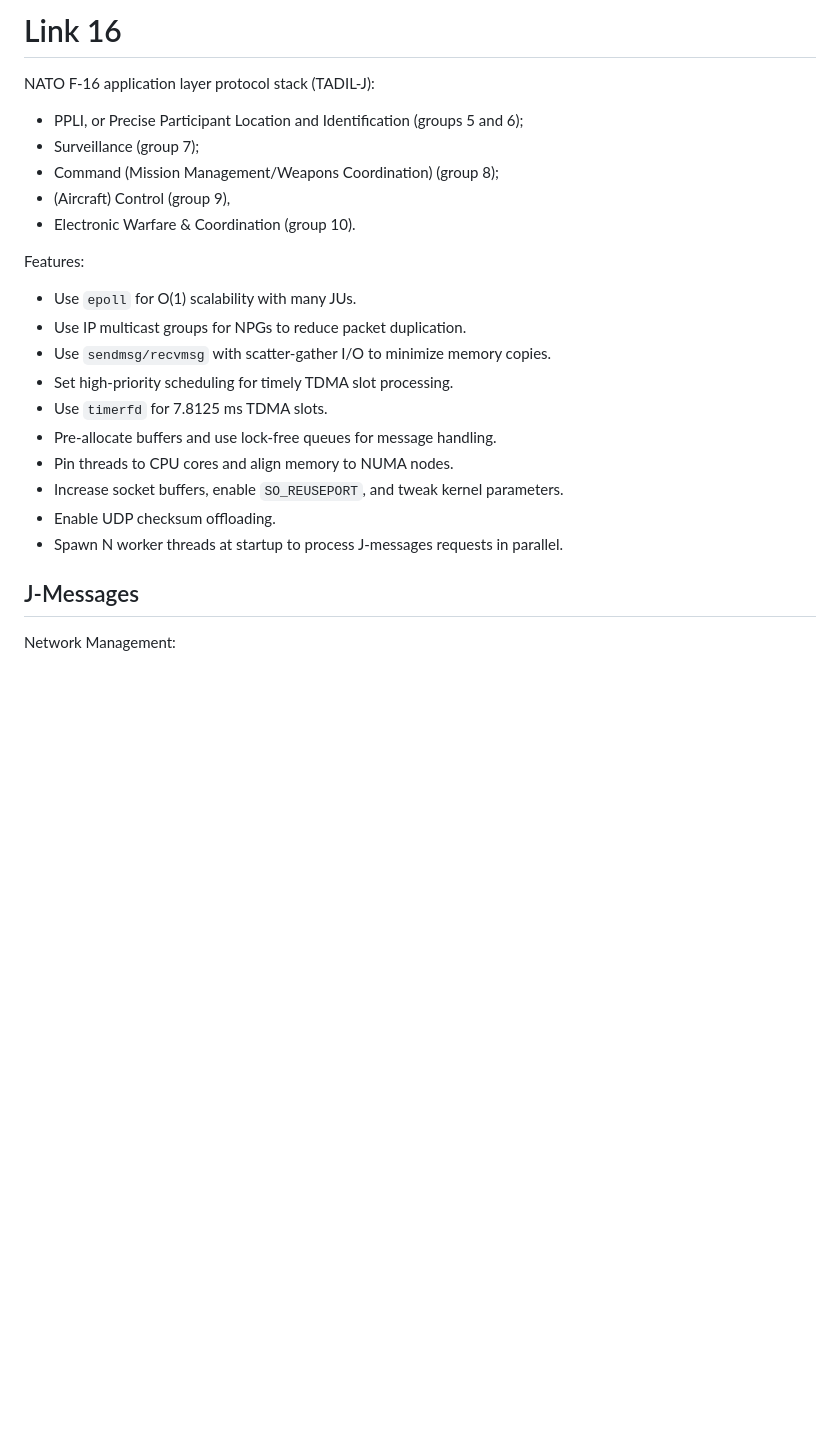
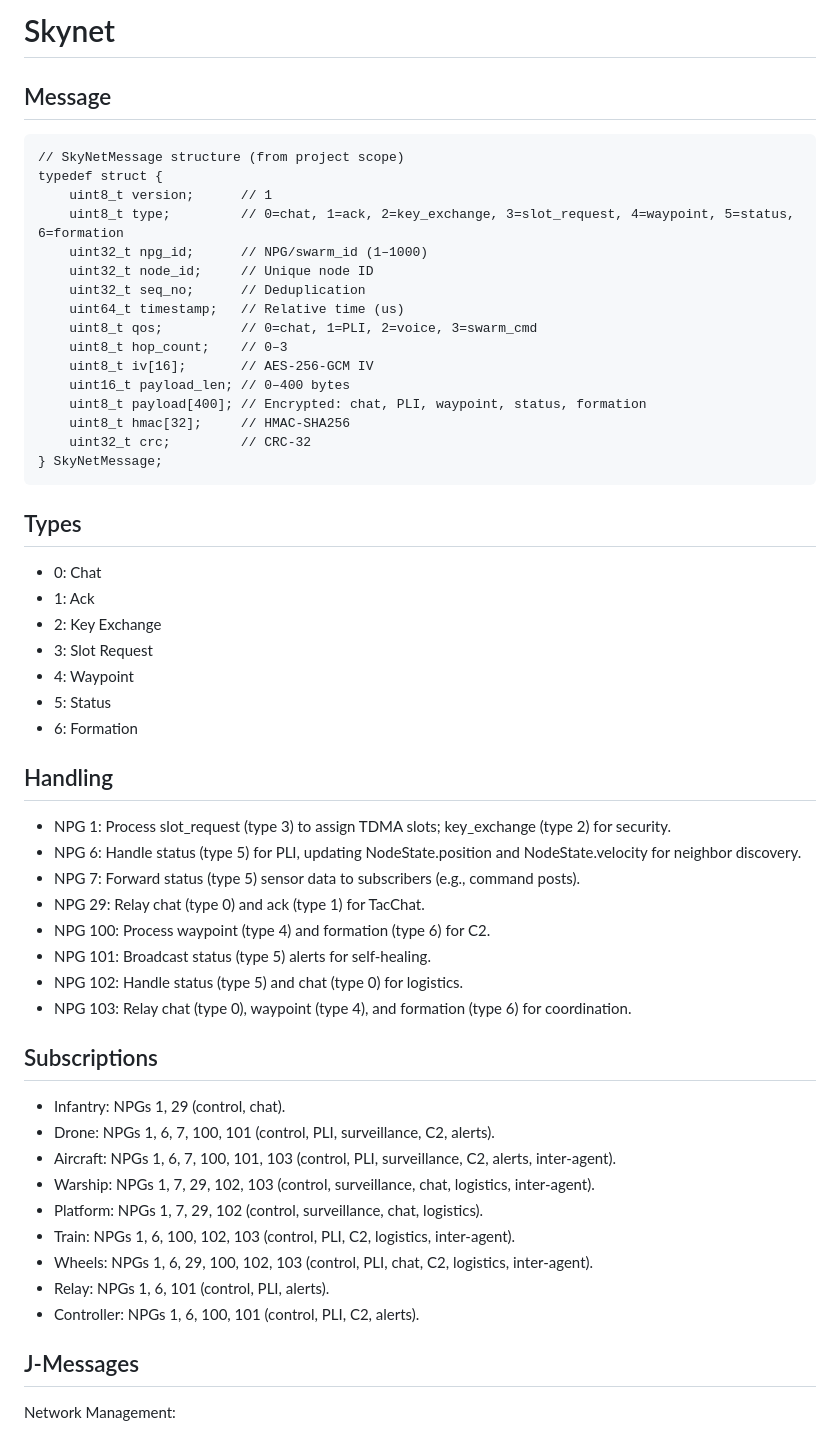
Before and after one commit to BitEdits/skynet, a Markdown page: README.md, the part around the change. Rendered like a GitHub page; blank space fills up the shorter version.

````diff
--- a/README.md
+++ b/README.md
@@ -1,26 +1,63 @@
-Link 16
-=======
+Skynet
+======
 
-NATO F-16 application layer protocol stack (TADIL-J):
+Message
+-------
 
-* PPLI, or Precise Participant Location and Identification (groups 5 and 6);
-* Surveillance (group 7);
-* Command (Mission Management/Weapons Coordination) (group 8);
-* (Aircraft) Control (group 9),
-* Electronic Warfare & Coordination (group 10).
+```
+// SkyNetMessage structure (from project scope)
+typedef struct {
+    uint8_t version;      // 1
+    uint8_t type;         // 0=chat, 1=ack, 2=key_exchange, 3=slot_request, 4=waypoint, 5=status, 6=formation
+    uint32_t npg_id;      // NPG/swarm_id (1–1000)
+    uint32_t node_id;     // Unique node ID
+    uint32_t seq_no;      // Deduplication
+    uint64_t timestamp;   // Relative time (us)
+    uint8_t qos;          // 0=chat, 1=PLI, 2=voice, 3=swarm_cmd
+    uint8_t hop_count;    // 0–3
+    uint8_t iv[16];       // AES-256-GCM IV
+    uint16_t payload_len; // 0–400 bytes
+    uint8_t payload[400]; // Encrypted: chat, PLI, waypoint, status, formation
+    uint8_t hmac[32];     // HMAC-SHA256
+    uint32_t crc;         // CRC-32
+} SkyNetMessage;
+```
 
-Features:
+Types
+-----
 
-* Use `epoll` for O(1) scalability with many JUs.
-* Use IP multicast groups for NPGs to reduce packet duplication.
-* Use `sendmsg/recvmsg` with scatter-gather I/O to minimize memory copies.
-* Set high-priority scheduling for timely TDMA slot processing.
-* Use `timerfd` for 7.8125 ms TDMA slots.
-* Pre-allocate buffers and use lock-free queues for message handling.
-* Pin threads to CPU cores and align memory to NUMA nodes.
-* Increase socket buffers, enable `SO_REUSEPORT`, and tweak kernel parameters.
-* Enable UDP checksum offloading.
-* Spawn N worker threads at startup to process J-messages requests in parallel.
+* 0: Chat
+* 1: Ack
+* 2: Key Exchange
+* 3: Slot Request
+* 4: Waypoint
+* 5: Status
+* 6: Formation
+
+Handling
+--------
+
+* NPG 1: Process slot_request (type 3) to assign TDMA slots; key_exchange (type 2) for security.
+* NPG 6: Handle status (type 5) for PLI, updating NodeState.position and NodeState.velocity for neighbor discovery.
+* NPG 7: Forward status (type 5) sensor data to subscribers (e.g., command posts).
+* NPG 29: Relay chat (type 0) and ack (type 1) for TacChat.
+* NPG 100: Process waypoint (type 4) and formation (type 6) for C2.
+* NPG 101: Broadcast status (type 5) alerts for self-healing.
+* NPG 102: Handle status (type 5) and chat (type 0) for logistics.
+* NPG 103: Relay chat (type 0), waypoint (type 4), and formation (type 6) for coordination.
+
+Subscriptions
+-------------
+
+* Infantry: NPGs 1, 29 (control, chat).
+* Drone: NPGs 1, 6, 7, 100, 101 (control, PLI, surveillance, C2, alerts).
+* Aircraft: NPGs 1, 6, 7, 100, 101, 103 (control, PLI, surveillance, C2, alerts, inter-agent).
+* Warship: NPGs 1, 7, 29, 102, 103 (control, surveillance, chat, logistics, inter-agent).
+* Platform: NPGs 1, 7, 29, 102 (control, surveillance, chat, logistics).
+* Train: NPGs 1, 6, 100, 102, 103 (control, PLI, C2, logistics, inter-agent).
+* Wheels: NPGs 1, 6, 29, 100, 102, 103 (control, PLI, chat, C2, logistics, inter-agent).
+* Relay: NPGs 1, 6, 101 (control, PLI, alerts).
+* Controller: NPGs 1, 6, 100, 101 (control, PLI, C2, alerts).
 
 J-Messages
 ----------
````
